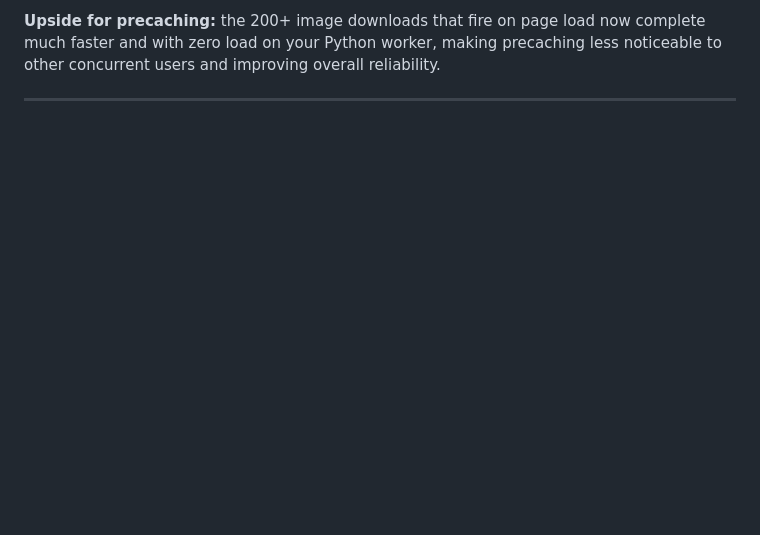
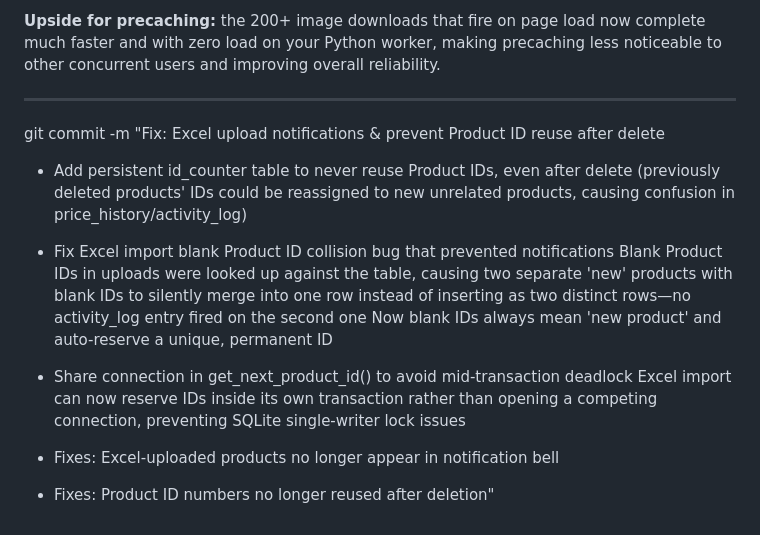
Before and after one commit to n0ski11R3a1/gtm_catalog, a Markdown page: md/gtm_catalog_project_path.md, the part around the change. Drawn GitHub-style; blank space fills up the shorter version.

Commit message:
updated: project path md file:pythonanywerhe.|

```diff
--- a/md/gtm_catalog_project_path.md
+++ b/md/gtm_catalog_project_path.md
@@ -1280,3 +1280,21 @@ Here's the write-up for your project path doc:
 **Upside for precaching:** the 200+ image downloads that fire on page load now complete much faster and with zero load on your Python worker, making precaching less noticeable to other concurrent users and improving overall reliability.
 
 ---
+git commit -m "Fix: Excel upload notifications & prevent Product ID reuse after delete
+
+- Add persistent id_counter table to never reuse Product IDs, even after delete
+  (previously deleted products' IDs could be reassigned to new unrelated products,
+  causing confusion in price_history/activity_log)
+
+- Fix Excel import blank Product ID collision bug that prevented notifications
+  Blank Product IDs in uploads were looked up against the table, causing two
+  separate 'new' products with blank IDs to silently merge into one row instead
+  of inserting as two distinct rows—no activity_log entry fired on the second one
+  Now blank IDs always mean 'new product' and auto-reserve a unique, permanent ID
+
+- Share connection in get_next_product_id() to avoid mid-transaction deadlock
+  Excel import can now reserve IDs inside its own transaction rather than opening
+  a competing connection, preventing SQLite single-writer lock issues
+
+- Fixes: Excel-uploaded products no longer appear in notification bell
+- Fixes: Product ID numbers no longer reused after deletion"
```
